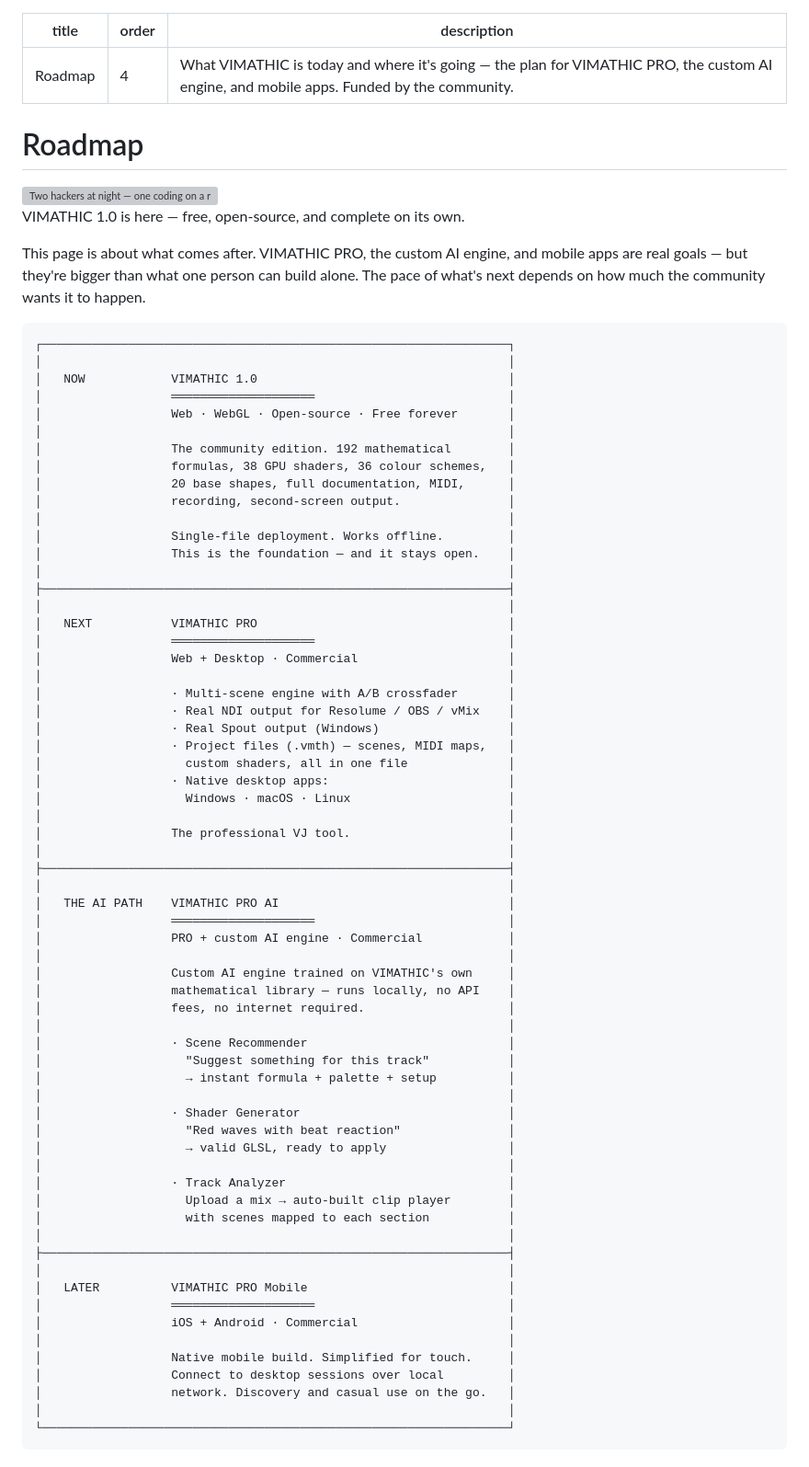
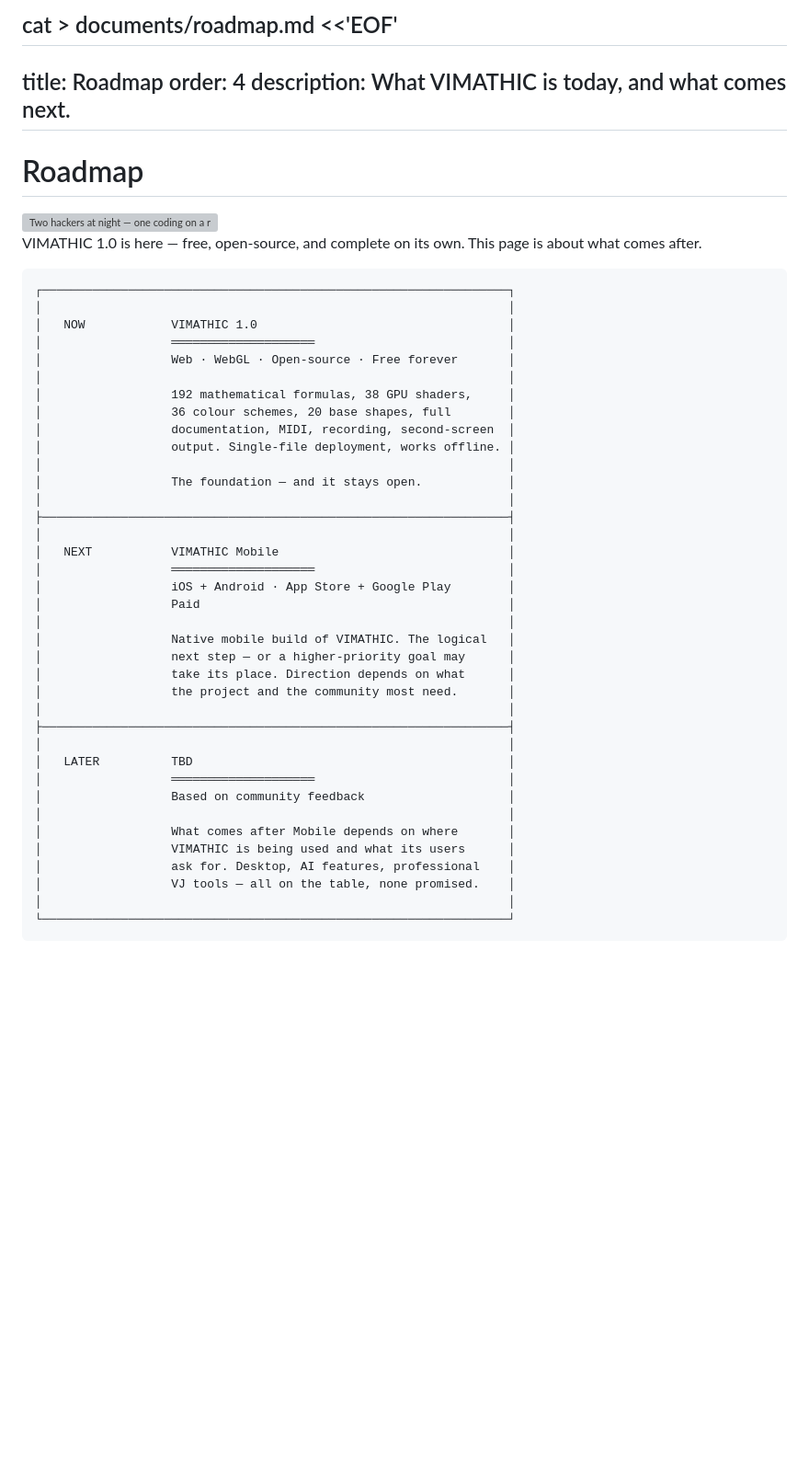
Before and after one commit to vimathic/vimathic, a Markdown page: documents/roadmap.md, the part around one of its changes. Shown at 92% size. GitHub-like rendering; blank space fills up the shorter version; grey boxes are pictures that could not be loaded.

Commit message:
docs(roadmap): focus on mobile as next step, drop multi-tier plan
Replace the 4-tier roadmap (PRO Desktop / PRO AI / Mobile / LATER)
with a focused 3-cell structure: VIMATHIC 1.0 free open-source,
VIMATHIC Mobile as the planned next step, and TBD for what comes
after based on community feedback.

Sync README.md and documents/index.md pointers to match the new
roadmap shape. Drop references to PRO / custom AI engine that
no longer reflect the plan.

```diff
--- a/documents/roadmap.md
+++ b/documents/roadmap.md
@@ -1,7 +1,8 @@
+cat > documents/roadmap.md <<'EOF'
 ---
 title: Roadmap
 order: 4
-description: What VIMATHIC is today and where it's going — the plan for VIMATHIC PRO, the custom AI engine, and mobile apps. Funded by the community.
+description: What VIMATHIC is today, and what comes next.
 ---
 
 # Roadmap
@@ -12,11 +13,7 @@ description: What VIMATHIC is today and where it's going — the plan for VIMATH
 </picture>
 
 VIMATHIC 1.0 is here — free, open-source, and complete on its own.
-
-This page is about what comes after. VIMATHIC PRO, the custom AI engine,
-and mobile apps are real goals — but they're bigger than what one person
-can build alone. The pace of what's next depends on how much the
-community wants it to happen.
+This page is about what comes after.
 
 <pre style="line-height:1.4;font-size:0.85em;overflow-x:auto;">
 ┌─────────────────────────────────────────────────────────────────┐
@@ -25,61 +22,35 @@ community wants it to happen.
 │                  ════════════════════                           │
 │                  Web · WebGL · Open-source · Free forever       │
 │                                                                 │
-│                  The community edition. 192 mathematical        │
-│                  formulas, 38 GPU shaders, 36 colour schemes,   │
-│                  20 base shapes, full documentation, MIDI,      │
-│                  recording, second-screen output.               │
+│                  192 mathematical formulas, 38 GPU shaders,     │
+│                  36 colour schemes, 20 base shapes, full        │
+│                  documentation, MIDI, recording, second-screen  │
+│                  output. Single-file deployment, works offline. │
 │                                                                 │
-│                  Single-file deployment. Works offline.         │
-│                  This is the foundation — and it stays open.    │
+│                  The foundation — and it stays open.            │
 │                                                                 │
 ├─────────────────────────────────────────────────────────────────┤
 │                                                                 │
-│   NEXT           VIMATHIC PRO                                   │
+│   NEXT           VIMATHIC Mobile                                │
 │                  ════════════════════                           │
-│                  Web + Desktop · Commercial                     │
+│                  iOS + Android · App Store + Google Play        │
+│                  Paid                                           │
 │                                                                 │
-│                  · Multi-scene engine with A/B crossfader       │
-│                  · Real NDI output for Resolume / OBS / vMix    │
-│                  · Real Spout output (Windows)                  │
-│                  · Project files (.vmth) — scenes, MIDI maps,   │
-│                    custom shaders, all in one file              │
-│                  · Native desktop apps:                         │
-│                    Windows · macOS · Linux                      │
-│                                                                 │
-│                  The professional VJ tool.                      │
+│                  Native mobile build of VIMATHIC. The logical   │
+│                  next step — or a higher-priority goal may      │
+│                  take its place. Direction depends on what      │
+│                  the project and the community most need.       │
 │                                                                 │
 ├─────────────────────────────────────────────────────────────────┤
 │                                                                 │
-│   THE AI PATH    VIMATHIC PRO AI                                │
+│   LATER          TBD                                            │
 │                  ════════════════════                           │
-│                  PRO + custom AI engine · Commercial            │
+│                  Based on community feedback                    │
 │                                                                 │
-│                  Custom AI engine trained on VIMATHIC's own     │
-│                  mathematical library — runs locally, no API    │
-│                  fees, no internet required.                    │
-│                                                                 │
-│                  · Scene Recommender                            │
-│                    "Suggest something for this track"           │
-│                    → instant formula + palette + setup          │
-│                                                                 │
-│                  · Shader Generator                             │
-│                    "Red waves with beat reaction"               │
-│                    → valid GLSL, ready to apply                 │
-│                                                                 │
-│                  · Track Analyzer                               │
-│                    Upload a mix → auto-built clip player        │
-│                    with scenes mapped to each section           │
-│                                                                 │
-├─────────────────────────────────────────────────────────────────┤
-│                                                                 │
-│   LATER          VIMATHIC PRO Mobile                            │
-│                  ════════════════════                           │
-│                  iOS + Android · Commercial                     │
-│                                                                 │
-│                  Native mobile build. Simplified for touch.     │
-│                  Connect to desktop sessions over local         │
-│                  network. Discovery and casual use on the go.   │
+│                  What comes after Mobile depends on where       │
+│                  VIMATHIC is being used and what its users      │
+│                  ask for. Desktop, AI features, professional    │
+│                  VJ tools — all on the table, none promised.    │
 │                                                                 │
 └─────────────────────────────────────────────────────────────────┘
 </pre>
```
Also changed, not shown: other parts of documents/roadmap.md (+14 -22 lines), README.md (+1 -1 lines), documents/index.md (+1 -1 lines).
